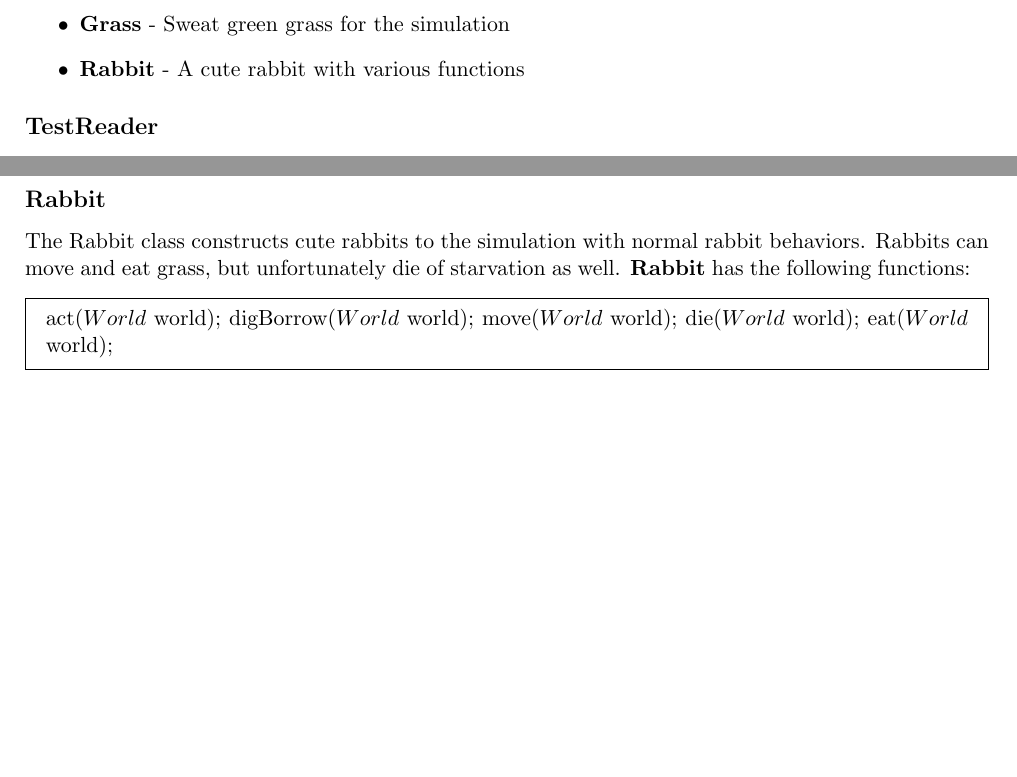
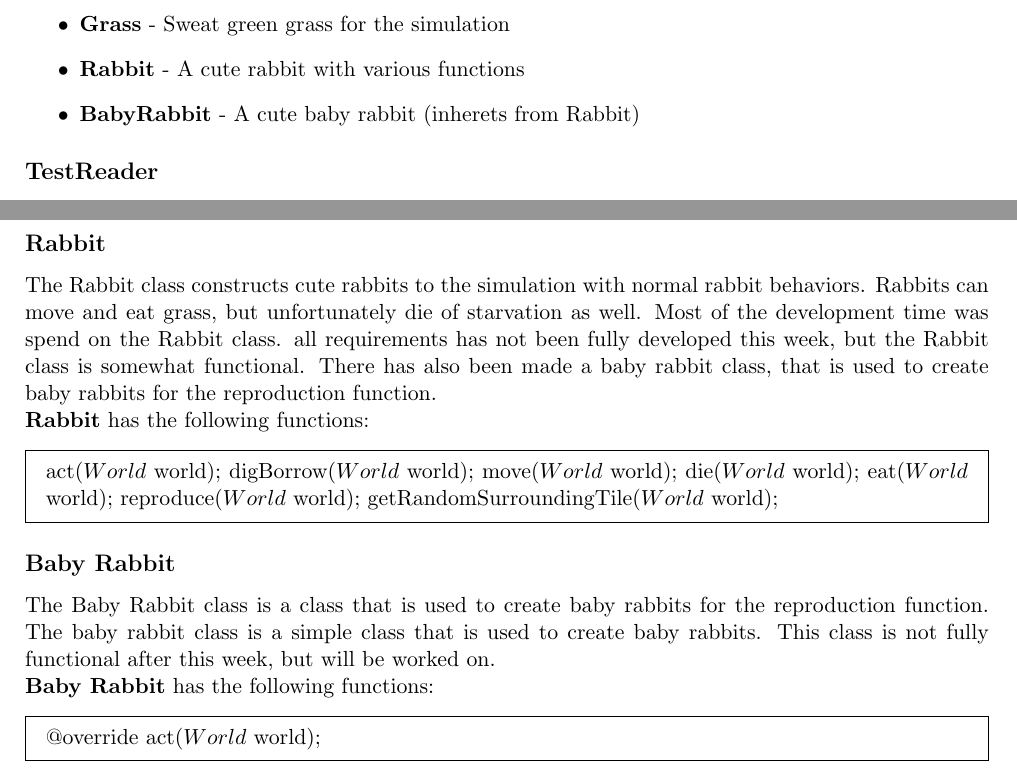
Before and after one commit to johannes67890/MiniatureWorld, a LaTeX document (docs/projectDiary/diary.tex): two parts of pages 1 and 2 of 2, joined at a grey line, cut so that both start at the same text, the shorter picture padded with empty space. Compiled offline with pdfLaTeX.

Commit message:
Add BabyRabbit class for reproduction function

```diff
--- a/docs/projectDiary/diary.tex
+++ b/docs/projectDiary/diary.tex
@@ -84,6 +84,7 @@ top=20mm,
         \item \textbf{Borrow} - Rabbit holes
         \item \textbf{Grass} - Sweat green grass for the simulation
         \item \textbf{Rabbit} - A cute rabbit with various functions
+        \item \textbf{BabyRabbit} - A cute baby rabbit (inherets from Rabbit)
     \end{itemize}
 
     \subsection*{TestReader}
@@ -120,8 +121,19 @@ top=20mm,
     \newpage
     \subsection*{Rabbit}
     The Rabbit class constructs cute rabbits to the simulation with normal rabbit behaviors. Rabbits can move and eat grass, but unfortunately die of starvation as well.
+    Most of the development time was spend on the Rabbit class. all requirements has not been fully developed this week, but the Rabbit class is somewhat functional.
+    There has also been made a baby rabbit class, that is used to create baby rabbits for the reproduction function.
+    \\
     \textbf{Rabbit} has the following functions:
     \begin{mdframed}
-        act($World$ world); digBorrow($World$ world); move($World$ world); die($World$ world); eat($World$ world);
+        act($World$ world); digBorrow($World$ world); move($World$ world); die($World$ world); eat($World$ world); reproduce($World$ world); getRandomSurroundingTile($World$ world);
     \end{mdframed}
+    \subsection*{Baby Rabbit}
+    The Baby Rabbit class is a class that is used to create baby rabbits for the reproduction function. The baby rabbit class is a simple class that is used to create baby rabbits. This class is not fully functional after this week, but will be worked on.
+    \\
+    \textbf{Baby Rabbit} has the following functions:
+    \begin{mdframed}
+        @override act($World$ world);
+    \end{mdframed}
+
 \end{document}
```
Also changed, not shown: docs/projectDiary/diary.pdf.
